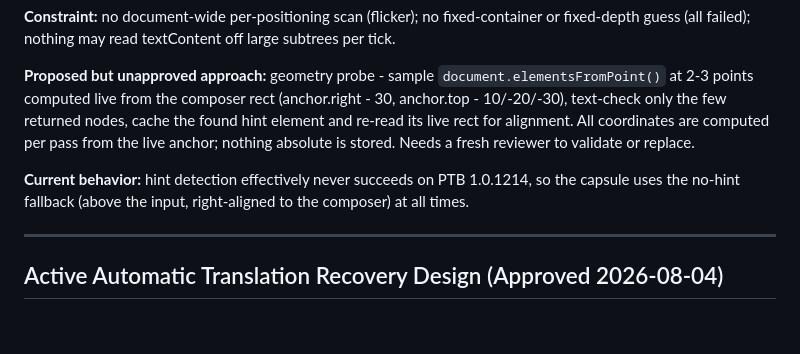
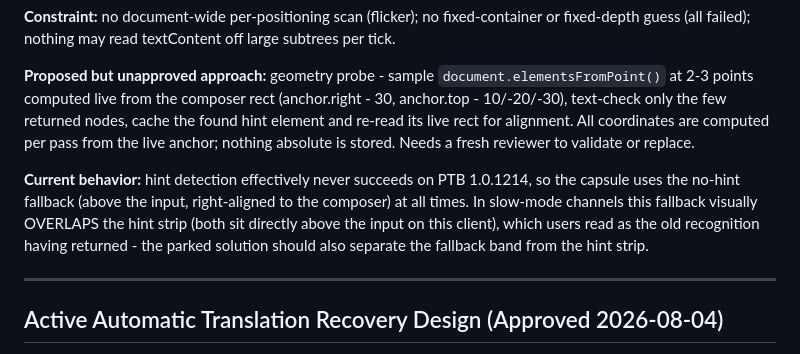
Before and after one commit to Link-Start/DiscordAITranslator_ROOT94-MAX, a Markdown page: docs/recovery-plan.md, the part around the change. Rendered like a GitHub page; blank space fills up the shorter version.

Commit message:
docs: note the fallback band overlaps the hint strip in slow-mode channels

```diff
--- a/docs/recovery-plan.md
+++ b/docs/recovery-plan.md
@@ -121,7 +121,7 @@ The second debug covers acquisition, batch/result parsing, state ownership, rend
 
 **Proposed but unapproved approach:** geometry probe - sample `document.elementsFromPoint()` at 2-3 points computed live from the composer rect (anchor.right - 30, anchor.top - 10/-20/-30), text-check only the few returned nodes, cache the found hint element and re-read its live rect for alignment. All coordinates are computed per pass from the live anchor; nothing absolute is stored. Needs a fresh reviewer to validate or replace.
 
-**Current behavior:** hint detection effectively never succeeds on PTB 1.0.1214, so the capsule uses the no-hint fallback (above the input, right-aligned to the composer) at all times.
+**Current behavior:** hint detection effectively never succeeds on PTB 1.0.1214, so the capsule uses the no-hint fallback (above the input, right-aligned to the composer) at all times. In slow-mode channels this fallback visually OVERLAPS the hint strip (both sit directly above the input on this client), which users read as the old recognition having returned - the parked solution should also separate the fallback band from the hint strip.
 
 ---
 
```
